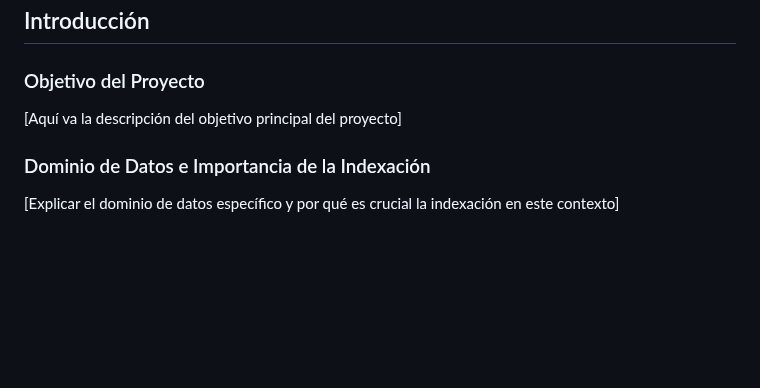
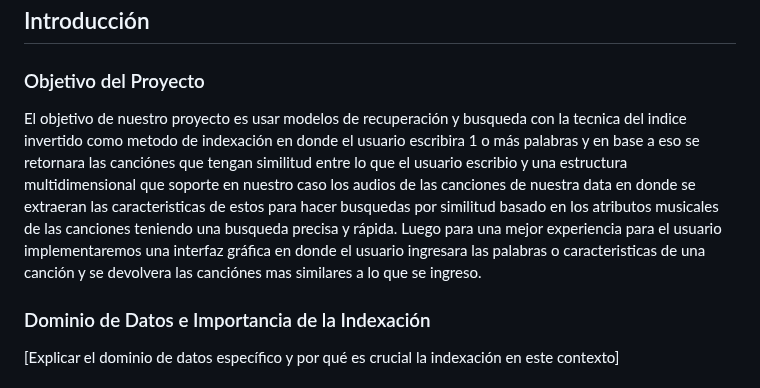
Before and after one commit to MitsuoMurakami/Proyecto_DB2, a Markdown page: README.md, the part around the change. Rendered like a GitHub page; blank space fills up the shorter version.

```diff
--- a/README.md
+++ b/README.md
@@ -9,7 +9,8 @@
 
 ## Introducción
 ### Objetivo del Proyecto
-[Aquí va la descripción del objetivo principal del proyecto]
+El objetivo de nuestro proyecto es usar modelos de recuperación y busqueda con la tecnica del indice invertido como metodo de indexación  en donde el usuario escribira 1 o más palabras y en base a eso se retornara las canciónes que tengan similitud entre lo que el usuario escribio y una estructura multidimensional que soporte en nuestro caso los audios de las canciones de nuestra data en donde se extraeran las caracteristicas de estos para hacer busquedas por similitud basado en los atributos musicales de las canciones teniendo una busqueda precisa y rápida.
+Luego para una mejor experiencia para el usuario implementaremos una interfaz gráfica en donde el usuario ingresara las palabras o caracteristicas de una canción y se devolvera las canciónes mas similares a lo que se ingreso.
 
 ### Dominio de Datos e Importancia de la Indexación
 [Explicar el dominio de datos específico y por qué es crucial la indexación en este contexto]
```
